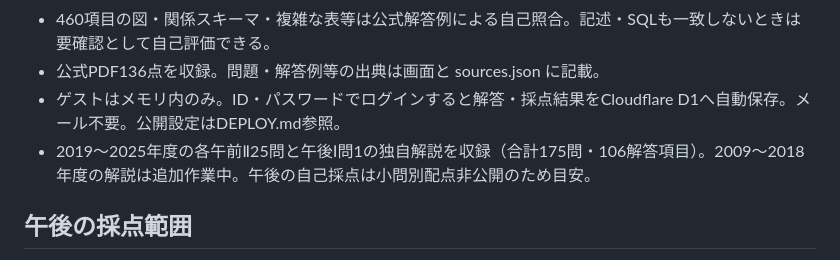
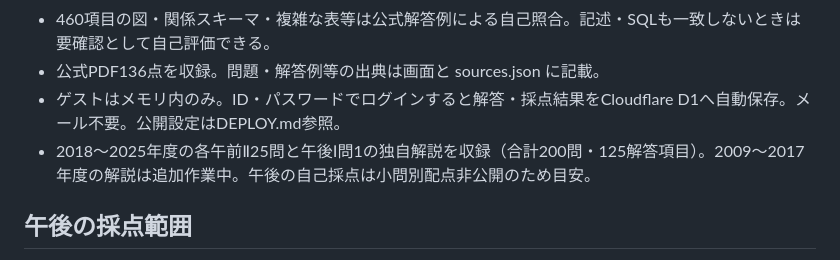
Before and after one commit to Mochi2277/DB, a Markdown page: README.md, the part around the change. Drawn GitHub-style.

```diff
--- a/README.md
+++ b/README.md
@@ -13,7 +13,7 @@ ID・パスワードでログインして解答・採点結果を保存できま
 - 460項目の図・関係スキーマ・複雑な表等は公式解答例による自己照合。記述・SQLも一致しないときは要確認として自己評価できる。
 - 公式PDF136点を収録。問題・解答例等の出典は画面と sources.json に記載。
 - ゲストはメモリ内のみ。ID・パスワードでログインすると解答・採点結果をCloudflare D1へ自動保存。メール不要。公開設定はDEPLOY.md参照。
-- 2019〜2025年度の各午前Ⅱ25問と午後Ⅰ問1の独自解説を収録（合計175問・106解答項目）。2009〜2018年度の解説は追加作業中。午後の自己採点は小問別配点非公開のため目安。
+- 2018〜2025年度の各午前Ⅱ25問と午後Ⅰ問1の独自解説を収録（合計200問・125解答項目）。2009〜2017年度の解説は追加作業中。午後の自己採点は小問別配点非公開のため目安。
 
 ## 午後の採点範囲
 カラム名は全角・半角、空白、読点・カンマ・改行の区切り、並び順を正規化して比較。欠落・余分な列・重複は不一致。公式解答例にある角括弧は入力不要だが、中の列名は照合対象に含む。主キー・外部キーの下線は自動判定しない。
```
Also changed, not shown: EXPLANATIONS.md (+9 -2 lines).
